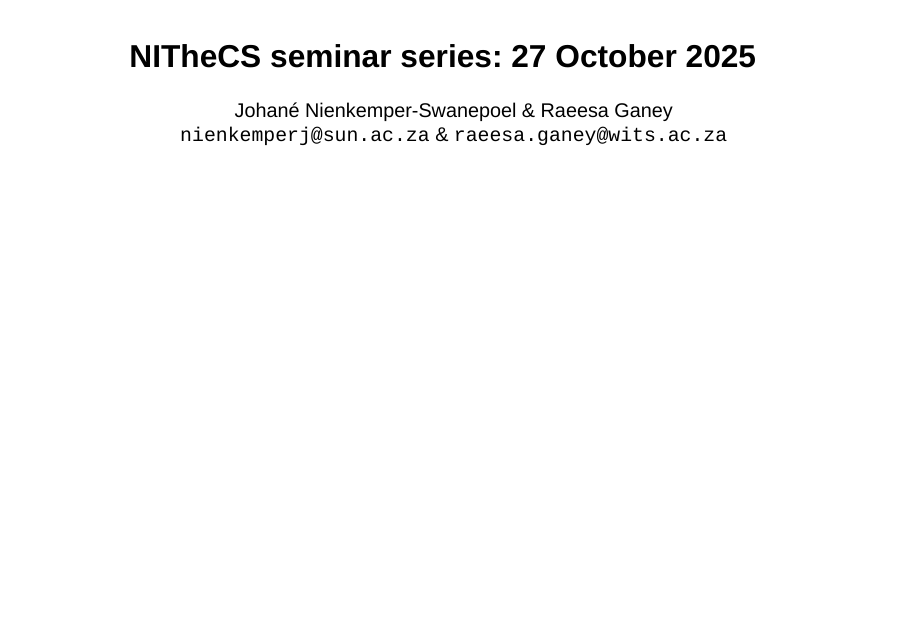
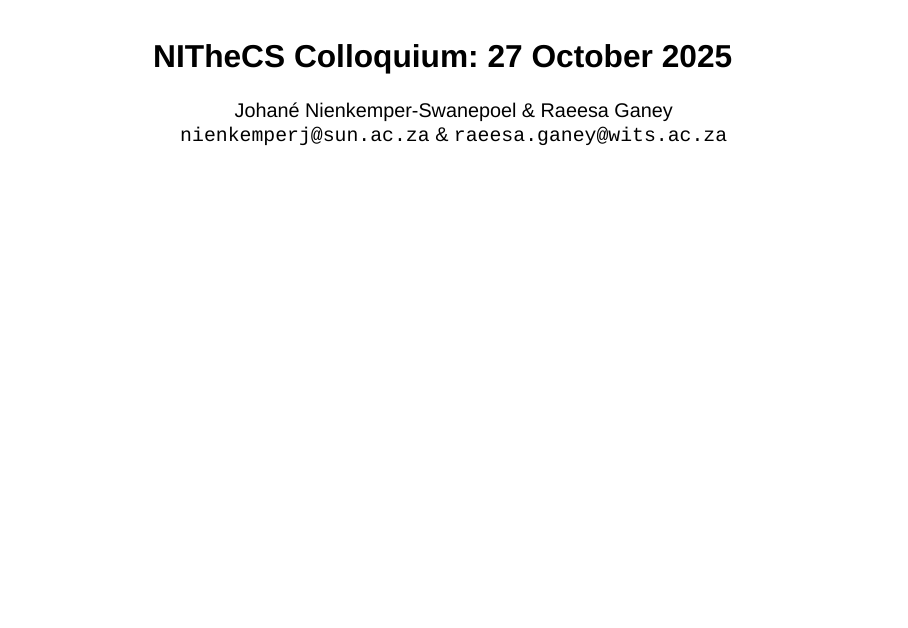
Before and after one commit to jnienk/NITheCS_seminar_Oct2025, a Quarto document (NITheCS_seminar_Oct2025_slides.qmd): page 2 of 52. Rendered offline with R 4.5, knitr and Pandoc in place of Quarto, with nearby package versions; drawn as Slidy slides in place of the format the file asks for; some code elsewhere in the file could not run offline.

Commit message:
final render

```diff
--- a/NITheCS_seminar_Oct2025_slides.qmd
+++ b/NITheCS_seminar_Oct2025_slides.qmd
@@ -1,7 +1,7 @@
 ---
 title: "Dynamic biplot visualisations with  `moveEZ`"
 author: "Johané Nienkemper-Swanepoel & Raeesa Ganey<br>`nienkemperj@sun.ac.za` & `raeesa.ganey@wits.ac.za`<br><br>"
-subtitle: "<br>Centre for Multi-Dimensional Data Visualisation (MuViSU).<br>  Department of Statistics and Actuarial Science, Stellenbosch University.<br> School of Statistics and Actuarial Science, University of the Witwatersrand, Johannesburg, South Africa.<br>National Institute for Theoretical and Computational Sciences.<br><br><br>**NITheCS seminar series: 27 October 2025**"
+subtitle: "<br>Centre for Multi-Dimensional Data Visualisation (MuViSU).<br>  Department of Statistics and Actuarial Science, Stellenbosch University.<br> School of Statistics and Actuarial Science, University of the Witwatersrand, Johannesburg, South Africa.<br>National Institute for Theoretical and Computational Sciences.<br><br><br>**NITheCS Colloquium: 27 October 2025**"
 format:
   revealjs:
     #incremental: true
```
